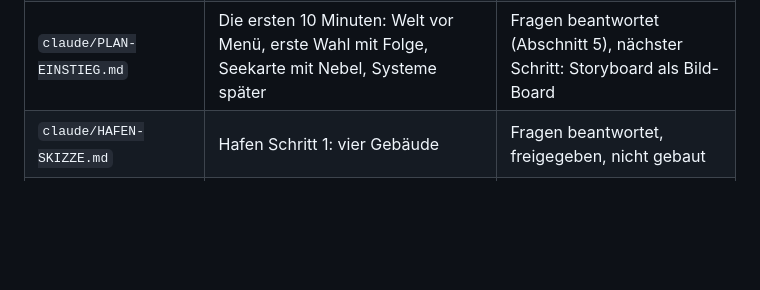
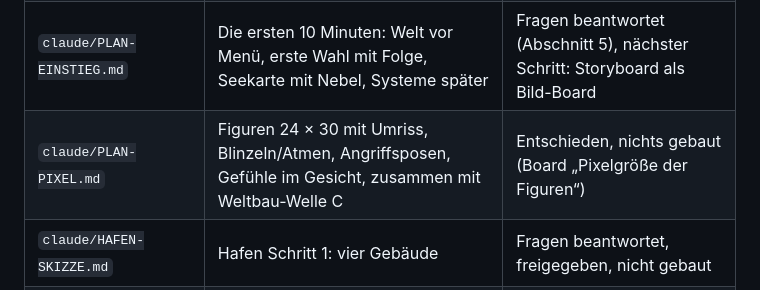
Before and after one commit to flexibeel/Grandline, a Markdown page: claude/FAHRPLAN.md, the part around the change. GitHub-like rendering; blank space fills up the shorter version.

```diff
--- a/claude/FAHRPLAN.md
+++ b/claude/FAHRPLAN.md
@@ -179,6 +179,7 @@ Ein neuer Chat liest **zuerst `claude/PLAN-FOLGEN.md`** (das Leitbild) und dann
 | `claude/PLAN-FOLGEN.md` | **Leitbild:** Entscheidungen mit Folgen, Welt erkunden, Weltgedächtnis, 4 Säulen, Logbuch | Leitbild steht, Klick-Runde 2 beantwortet (Abschnitt 9) |
 | `claude/PLAN-WELT-MERKT.md` | Säule 4A: Bekannte aus den 10 Folgen kommen wieder, Orte nach dem Bösewicht (befreien/plündern) | Fragen beantwortet, Gesichter der vier Bekannten gewählt (Board „Bekannte der Grand Line“) |
 | `claude/PLAN-EINSTIEG.md` | Die ersten 10 Minuten: Welt vor Menü, erste Wahl mit Folge, Seekarte mit Nebel, Systeme später | Fragen beantwortet (Abschnitt 5), nächster Schritt: Storyboard als Bild-Board |
+| `claude/PLAN-PIXEL.md` | Figuren 24 × 30 mit Umriss, Blinzeln/Atmen, Angriffsposen, Gefühle im Gesicht, zusammen mit Weltbau-Welle C | Entschieden, nichts gebaut (Board „Pixelgröße der Figuren“) |
 | `claude/HAFEN-SKIZZE.md` | Hafen Schritt 1: vier Gebäude | Fragen beantwortet, freigegeben, nicht gebaut |
 | `claude/WELTBAU.md` | Eigenes Universum: Meere, Fraktionen, Namen | Fragen beantwortet, Wellen A bis C freigegeben, nicht gebaut |
 | `claude/ENDLESS-SKIZZE.md` | Endless aus Biomen und Wetter | Plan, Fragen offen (Abschnitt 6) |
```
Also changed, not shown: claude/PLAN-PIXEL.md (added, +36 -0 lines), claude/WELTBAU.md (+2 -0 lines).
